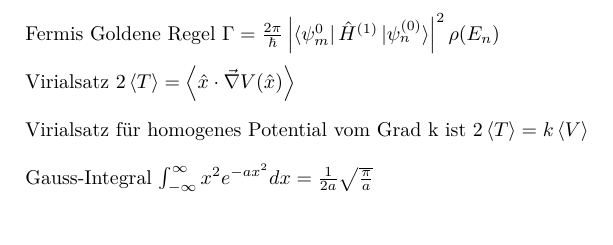
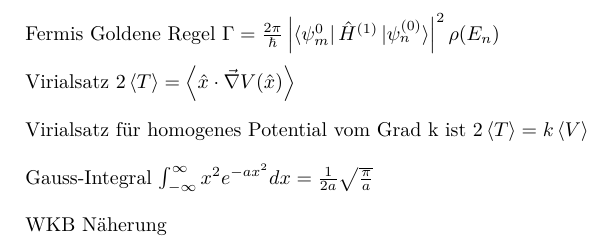
Before and after one commit to woskar/physics, a LaTeX document (ptp4/ptp4.tex): part of page 4 of 4, cut so that both start at the same text. Compiled offline with pdfLaTeX.

Commit message:
WKB Näherung

```diff
--- a/ptp4/ptp4.tex
+++ b/ptp4/ptp4.tex
@@ -149,7 +149,9 @@ Virialsatz $2 \left< T \right> = \left< \hat{x} \cdot \vec{\nabla}V(\hat{x}) \ri
 
 Virialsatz f\"ur homogenes Potential vom Grad k ist $2 \left< T \right> = k \left< V \right> $ \\
 
-Gauss-Integral $ \int_{-\infty}^{\infty}x^2e^{-ax^2} dx = \frac{1}{2a} \sqrt{\frac{\pi}{a}}$
+Gauss-Integral $ \int_{-\infty}^{\infty}x^2e^{-ax^2} dx = \frac{1}{2a} \sqrt{\frac{\pi}{a}}$ \\
+
+WKB N\"aherung
 
 
 \end{document}
```
Also changed, not shown: ptp4/ptp4.pdf, 2 other files.
